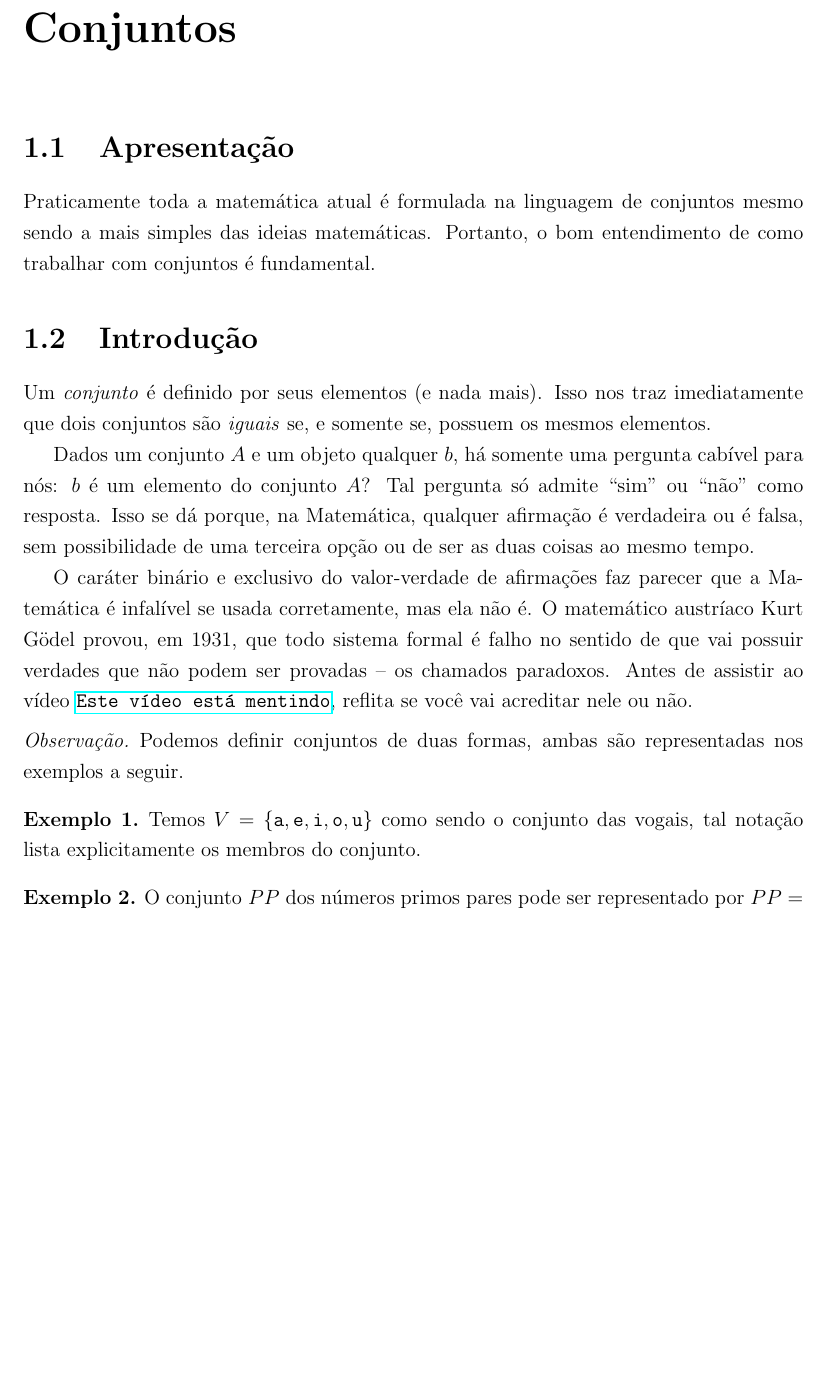
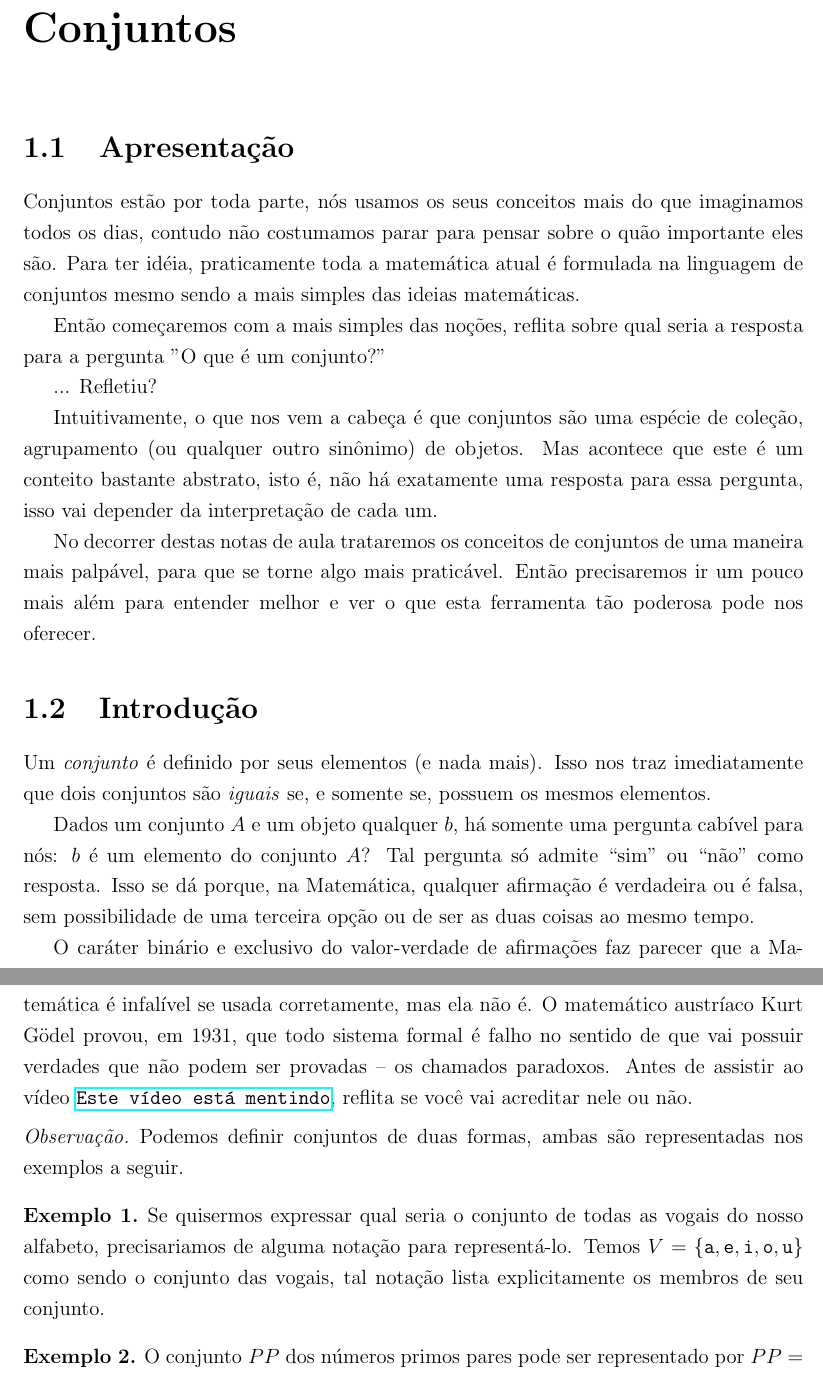
Before and after one commit to matematica-elementar/notas-de-aula, a LaTeX book (main.tex, which reads aulas/conjuntos/apresentacao.tex, aulas/conjuntos/introducao.tex): part of page 4 of 46 before the commit and two parts of pages 4 and 5 of 47 after it, the two joined at a grey line, cut so that both start at the same text, the shorter picture padded with empty space. Compiled offline with pdfLaTeX.

Commit message:
improved Apresentação section, and adjust Introdução

```diff
--- a/aulas/conjuntos/apresentacao.tex
+++ b/aulas/conjuntos/apresentacao.tex
@@ -1,2 +1,14 @@
 \section{Apresentação}
-Praticamente toda a matemática atual é formulada na linguagem de conjuntos mesmo sendo a mais simples das ideias matemáticas. Portanto, o bom entendimento de como trabalhar com conjuntos é fundamental.
+
+Conjuntos estão por toda parte, nós usamos os seus conceitos mais do que imaginamos todos os dias, contudo não costumamos parar para pensar sobre o quão importante eles são.
+Para ter idéia, praticamente toda a matemática atual é formulada na linguagem de conjuntos mesmo sendo a mais simples das ideias matemáticas.
+
+Então começaremos com a mais simples das noções, reflita sobre qual seria a resposta para a pergunta "O que é um conjunto?"
+
+... Refletiu?
+
+Intuitivamente, o que nos vem a cabeça é que conjuntos são uma espécie de coleção, agrupamento (ou qualquer outro sinônimo) de objetos.
+Mas acontece que este é um conteito bastante abstrato, isto é, não há exatamente uma resposta para essa pergunta, isso vai depender da interpretação de cada um.
+
+No decorrer destas notas de aula trataremos os conceitos de conjuntos de uma maneira mais palpável, para que se torne algo mais praticável.
+Então precisaremos ir um pouco mais além para entender melhor e ver o que esta ferramenta tão poderosa pode nos oferecer.
--- a/aulas/conjuntos/introducao.tex
+++ b/aulas/conjuntos/introducao.tex
@@ -12,7 +13,8 @@ Podemos definir conjuntos de duas formas, ambas são representadas nos exemplos
 
 \begin{example}
 \label{ex-vogais}
-Temos $V=\set{\texttt{a}, \texttt{e}, \texttt{i}, \texttt{o}, \texttt{u}}$ como sendo o conjunto das vogais, tal notação lista explicitamente os membros do conjunto.
+Se quisermos expressar qual seria o conjunto de todas as vogais do nosso alfabeto, precisariamos de alguma notação para representá-lo.
+Temos $V=\set{\texttt{a}, \texttt{e}, \texttt{i}, \texttt{o}, \texttt{u}}$ como sendo o conjunto das vogais, tal notação lista explicitamente os membros de seu conjunto.
 \end{example}
 
 \begin{example}
```
Also changed, not shown: aulas/conjuntos/introducao.tex (1 more changed lines).
